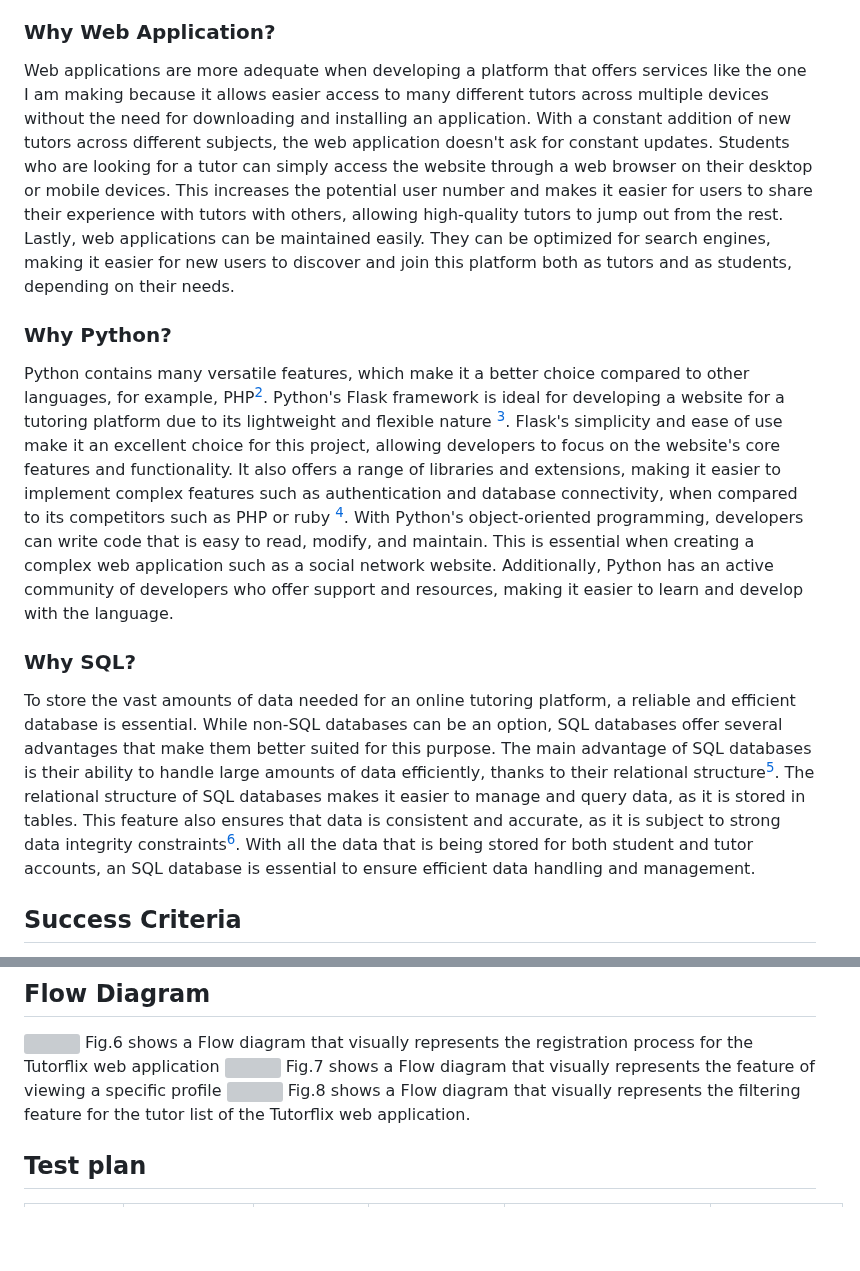
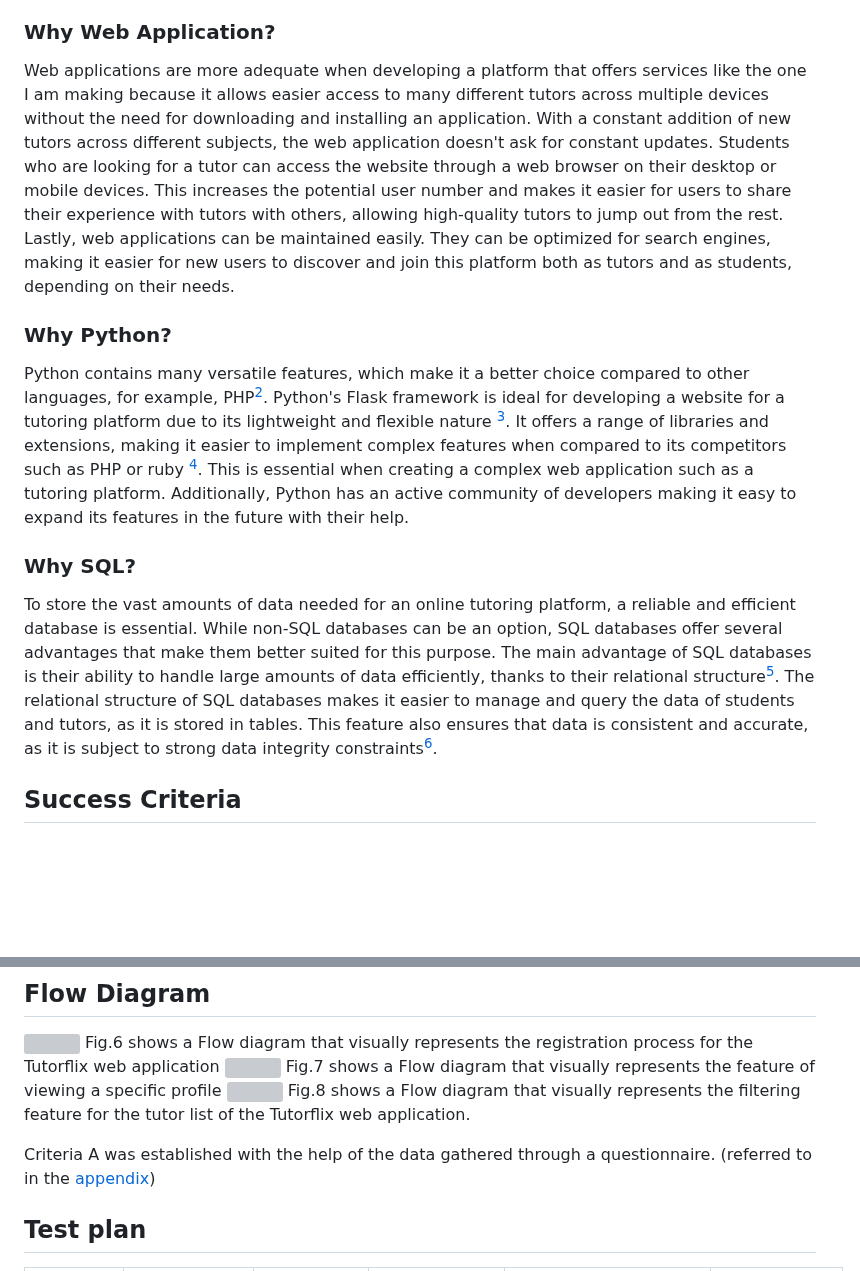
Before and after one commit to AleksandarDzudzevic/TutoringWebApp, a Markdown page: README.md, 2 parts joined by grey strips. Rendered like a GitHub page; blank space fills up the shorter version; grey boxes are pictures that could not be loaded.

```diff
--- a/README.md
+++ b/README.md
@@ -59,14 +57,13 @@ To revolutionize tutoring services and allow the best-ranked tutors to get the m
 I will design an innovative web application that will make connecting tutors and students easier. The development will be done using the software Flask framework in Python, CSS, and HTML. It will take around 10 weeks to develop and will be evaluated according to the success criteria stated below by the client.
 
 ### Why Web Application?
-Web applications are more adequate when developing a platform that offers services like the one I am making because it allows easier access to many different tutors across multiple devices without the need for downloading and installing an application. With a constant addition of new tutors across different subjects, the web application doesn't ask for constant updates. Students who are looking for a tutor can simply access the website through a web browser on their desktop or mobile devices. This increases the potential user number and makes it easier for users to share their experience with tutors with others, allowing high-quality tutors to jump out from the rest. Lastly, web applications can be maintained easily. They can be optimized for search engines, making it easier for new users to discover and join this platform both as tutors and as students, depending on their needs.
+Web applications are more adequate when developing a platform that offers services like the one I am making because it allows easier access to many different tutors across multiple devices without the need for downloading and installing an application. With a constant addition of new tutors across different subjects, the web application doesn't ask for constant updates. Students who are looking for a tutor can access the website through a web browser on their desktop or mobile devices. This increases the potential user number and makes it easier for users to share their experience with tutors with others, allowing high-quality tutors to jump out from the rest. Lastly, web applications can be maintained easily. They can be optimized for search engines, making it easier for new users to discover and join this platform both as tutors and as students, depending on their needs.
 
 ### Why Python?
-Python contains many versatile features, which make it a better choice compared to other languages, for example, PHP[^2]. Python's Flask framework is ideal for developing a website for a tutoring platform due to its lightweight and flexible nature [^3]. Flask's simplicity and ease of use make it an excellent choice for this project, allowing developers to focus on the website's core features and functionality. It also offers a range of libraries and extensions, making it easier to implement complex features such as authentication and database connectivity, when compared to its competitors such as PHP or ruby [^4]. With Python's object-oriented programming, developers can write code that is easy to read, modify, and maintain. This is essential when creating a complex web application such as a social network website. Additionally, Python has an active community of developers who offer support and resources, making it easier to learn and develop with the language.
+Python contains many versatile features, which make it a better choice compared to other languages, for example, PHP[^2]. Python's Flask framework is ideal for developing a website for a tutoring platform due to its lightweight and flexible nature [^3]. It offers a range of libraries and extensions, making it easier to implement complex features when compared to its competitors such as PHP or ruby [^4]. This is essential when creating a complex web application such as a tutoring platform. Additionally, Python has an active community of developers making it easy to expand its features in the future with their help.
 
 ### Why SQL?
-To store the vast amounts of data needed for an online tutoring platform, a reliable and efficient database is essential. While non-SQL databases can be an option, SQL databases offer several advantages that make them better suited for this purpose. The main advantage of SQL databases is their ability to handle large amounts of data efficiently, thanks to their relational structure[^5]. The relational structure of SQL databases makes it easier to manage and query data, as it is stored in tables. This feature also ensures that data is consistent and accurate, as it is subject to strong data integrity constraints[^6]. With all the data that is being stored for both student and tutor accounts, an SQL database is essential to ensure efficient data handling and management.
-
+To store the vast amounts of data needed for an online tutoring platform, a reliable and efficient database is essential. While non-SQL databases can be an option, SQL databases offer several advantages that make them better suited for this purpose. The main advantage of SQL databases is their ability to handle large amounts of data efficiently, thanks to their relational structure[^5]. The relational structure of SQL databases makes it easier to manage and query the data of students and tutors, as it is stored in tables. This feature also ensures that data is consistent and accurate, as it is subject to strong data integrity constraints[^6].
 
 ## Success Criteria
 1) The tutoring platform will have a secure register system, unique for student and tutor accounts with access to different features on the platform.
@@ -101,6 +98,9 @@ Fig.6 shows a Flow diagram that visually represents the registration process for
 Fig.7 shows a Flow diagram that visually represents the feature of viewing a specific profile
 ![](https://github.com/AleksandarDzudzevic/CS_IA_Aleks/blob/main/FC_3_User%20list%20feature%20flow%20diagram%20-%20Flowchart%20.png)
 Fig.8 shows a Flow diagram that visually represents the filtering feature for the tutor list of the Tutorflix web application.
+
+Criteria A was established with the help of the data gathered through a questionnaire. (referred to in the [appendix](#appendix))
+
 ## Test plan
 |Test Number|Description|Test Type| Target|Procedure|Expected Outcome|
 |-----------|-----------|--------|-----------|-----------------|----|
```
Also changed, not shown: other parts of README.md (+1 -3 lines).
